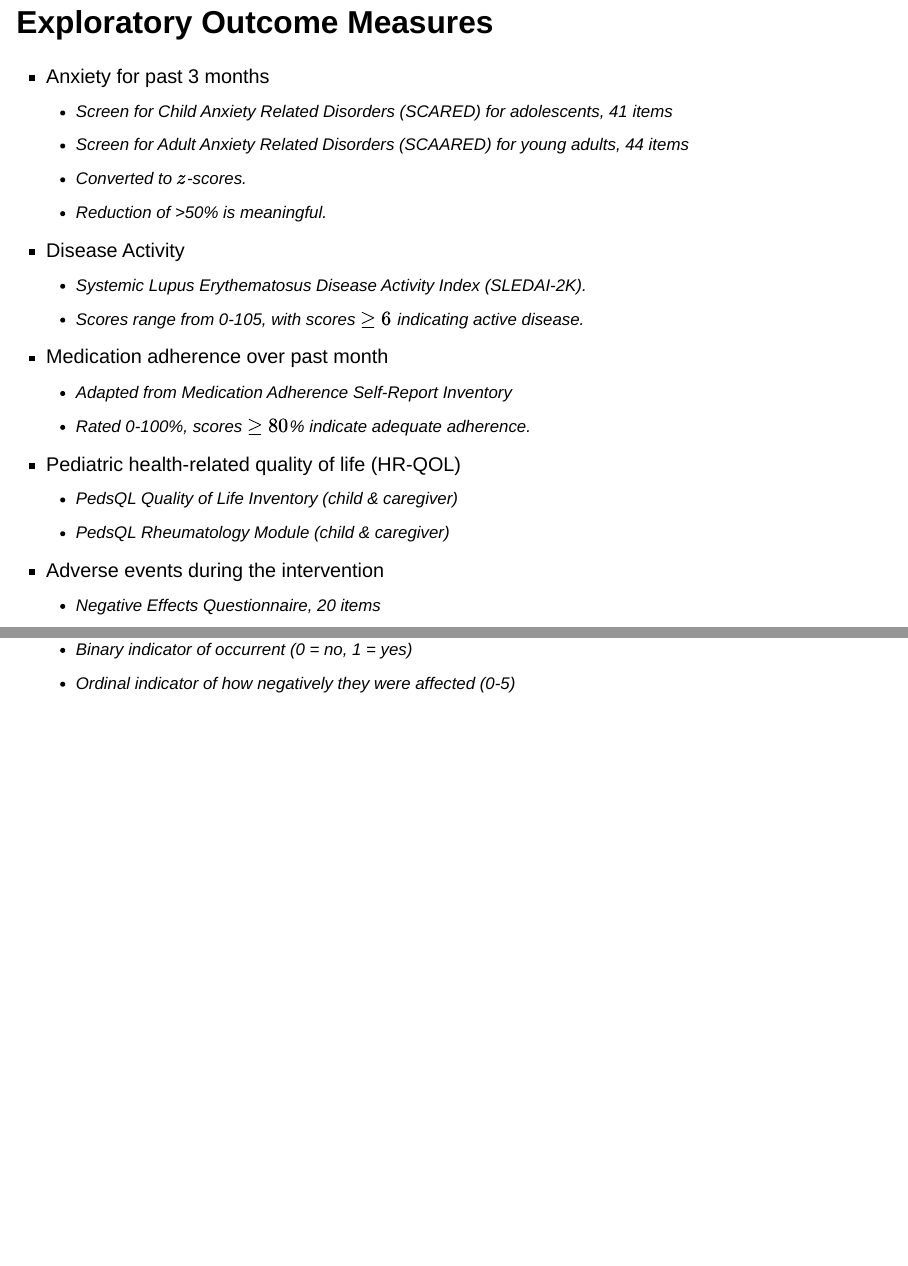
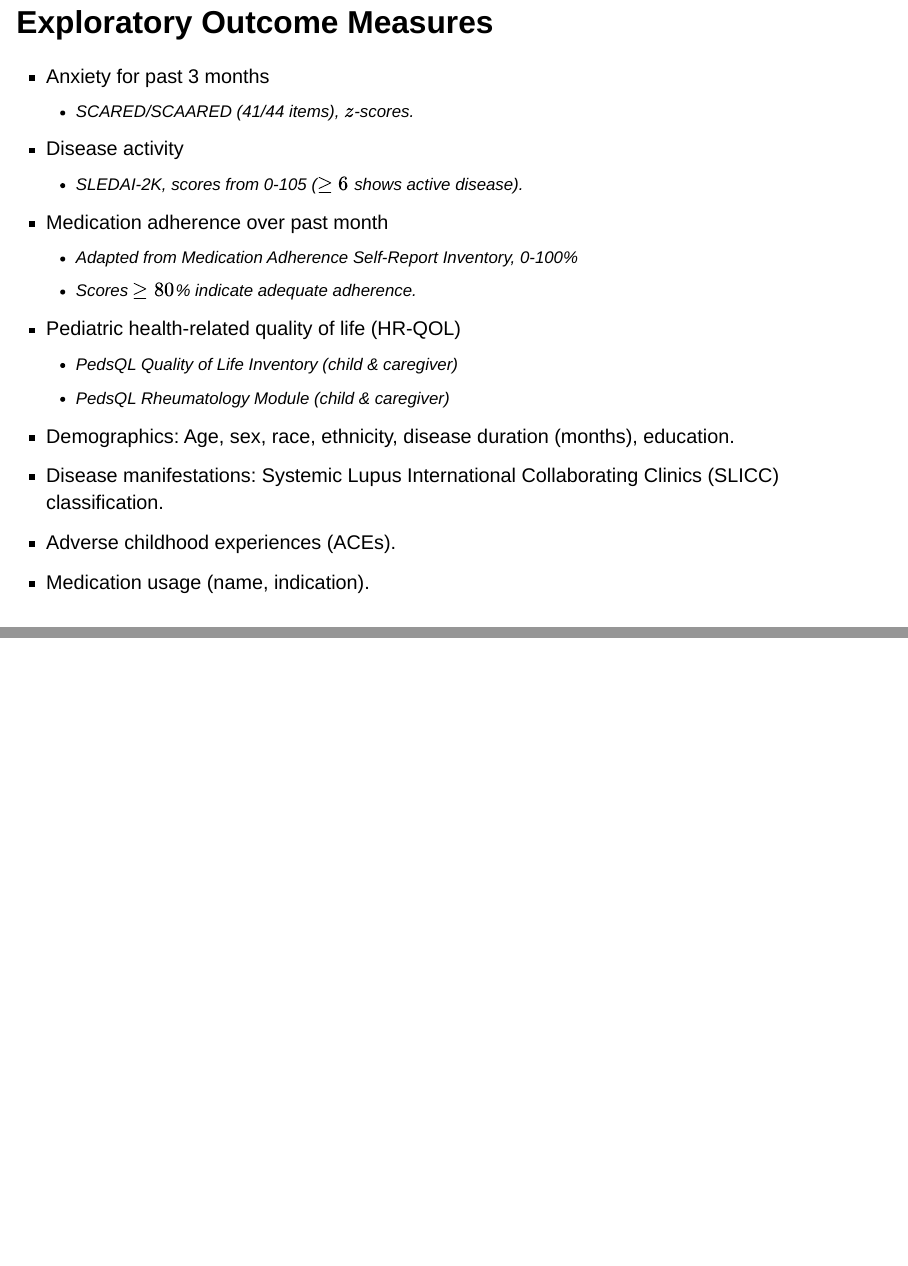
Before and after one commit to sjpierce/OST597.TEACH, a Quarto document (Slides.qmd): pages 19 and 20 of 33 before the commit and pages 19 and 20 of 32 after it, joined at a grey line. Rendered offline with R 4.5, knitr and Pandoc in place of Quarto, with nearby package versions; drawn as Slidy slides in place of the format the file asks for; some code elsewhere in the file could not run offline.

Commit message:
Improve exploratory measures slide.

```diff
--- a/Slides.qmd
+++ b/Slides.qmd
@@ -472,25 +472,17 @@
 T-scores have M = 50, SD = 10.
 :::
 
-## Exploratory Outcome Measures
+## Exploratory Outcome Measures {.smaller}
 
 * Anxiety for past 3 months
-    * Screen for Child Anxiety Related Disorders (SCARED) for adolescents, 41 items
-    * Screen for Adult Anxiety Related Disorders (SCAARED) for young adults, 44 items
-    * Converted to $z$-scores.
-    * Reduction of >50% is meaningful.
-* Disease Activity
-    * Systemic Lupus Erythematosus Disease Activity Index (SLEDAI-2K).
-    * Scores range from 0-105, with scores $\ge 6$ indicating active disease.
+    * SCARED/SCAARED (41/44 items), $z$-scores.
+* Disease activity
+    * SLEDAI-2K, scores from 0-105 ($\ge 6$ shows active disease).
 * Medication adherence over past month
-    * Adapted from Medication Adherence Self-Report Inventory
-    * Rated 0-100%, scores $\ge 80$% indicate adequate adherence.
+    * Adapted from Medication Adherence Self-Report Inventory, 0-100%
+    * Scores $\ge 80$% indicate adequate adherence.
 * Pediatric health-related quality of life (HR-QOL)
     * PedsQL Quality of Life Inventory (child & caregiver)
     * PedsQL Rheumatology Module (child & caregiver)
-* Adverse events during the intervention
-    * Negative Effects Questionnaire, 20 items
-    * Binary indicator of occurrent (0 = no, 1 = yes)
-    * Ordinal indicator of how negatively they were affected (0-5)
 
 ::: {.notes}
```
Also changed, not shown: Slides.qmd (13 more changed lines).
